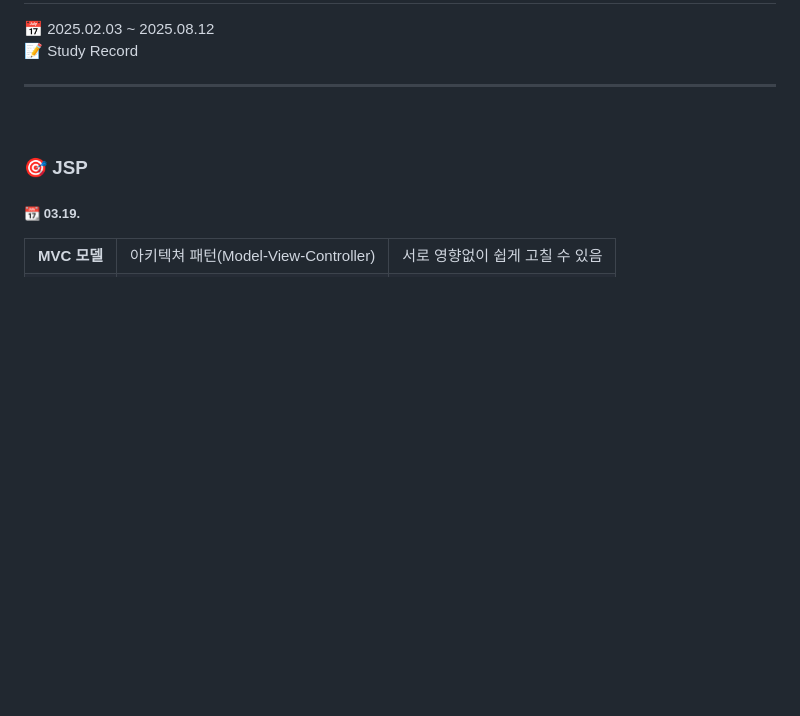
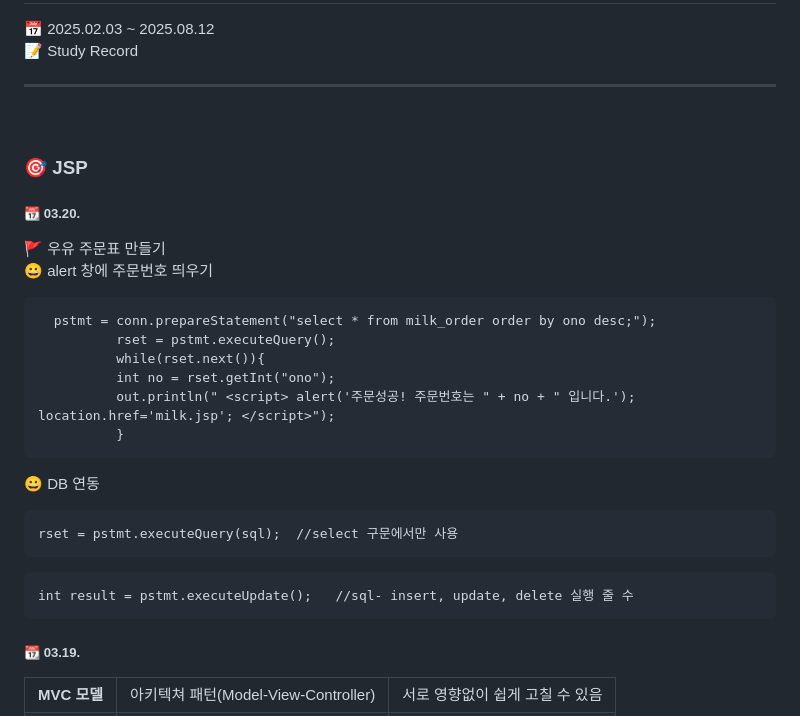
Before and after one commit to syeon279/java_2025, a Markdown page: README.md, the part around the change. Rendered like a GitHub page; blank space fills up the shorter version.

````diff
--- a/README.md
+++ b/README.md
@@ -7,6 +7,25 @@
 <br>
 
 ### 🎯  JSP
+##### 📆 03.20.
+🚩 우유 주문표 만들기
+  <br> 😀 alert 창에 주문번호 띄우기
+  ```
+    pstmt = conn.prepareStatement("select * from milk_order order by ono desc;");
+			rset = pstmt.executeQuery();
+			while(rset.next()){
+			int no = rset.getInt("ono");
+		 	out.println(" <script> alert('주문성공! 주문번호는 " + no + " 입니다.'); location.href='milk.jsp'; </script>");
+			}
+```
+  😀 DB 연동
+```
+rset = pstmt.executeQuery(sql);  //select 구문에서만 사용
+```
+```
+int result = pstmt.executeUpdate();   //sql- insert, update, delete 실행 줄 수
+```
+
 ##### 📆 03.19.
 <table>
   <tr>
````
